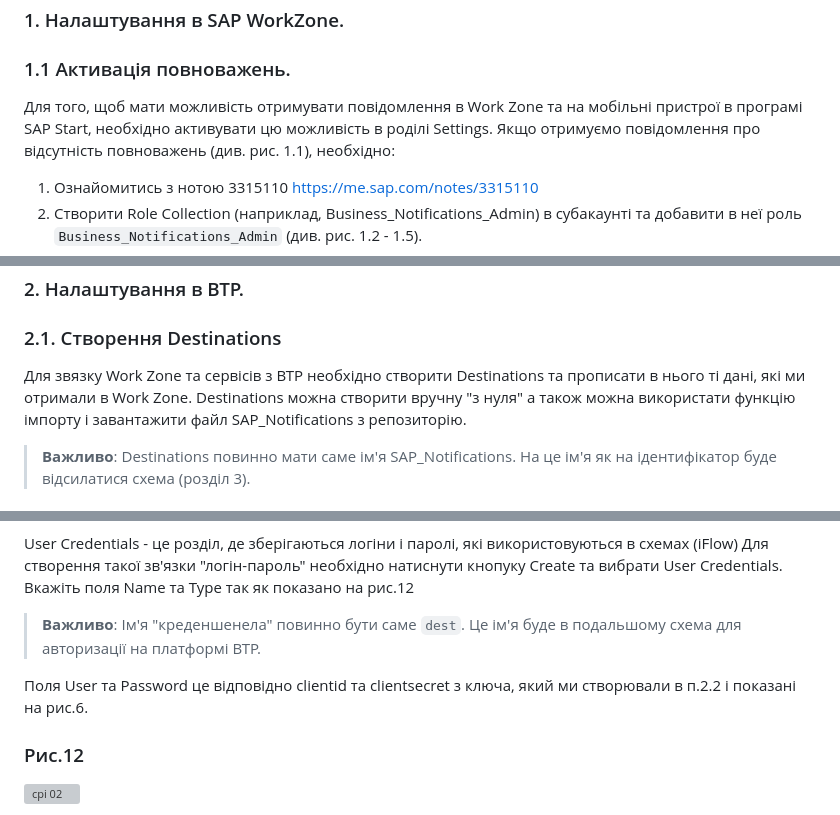
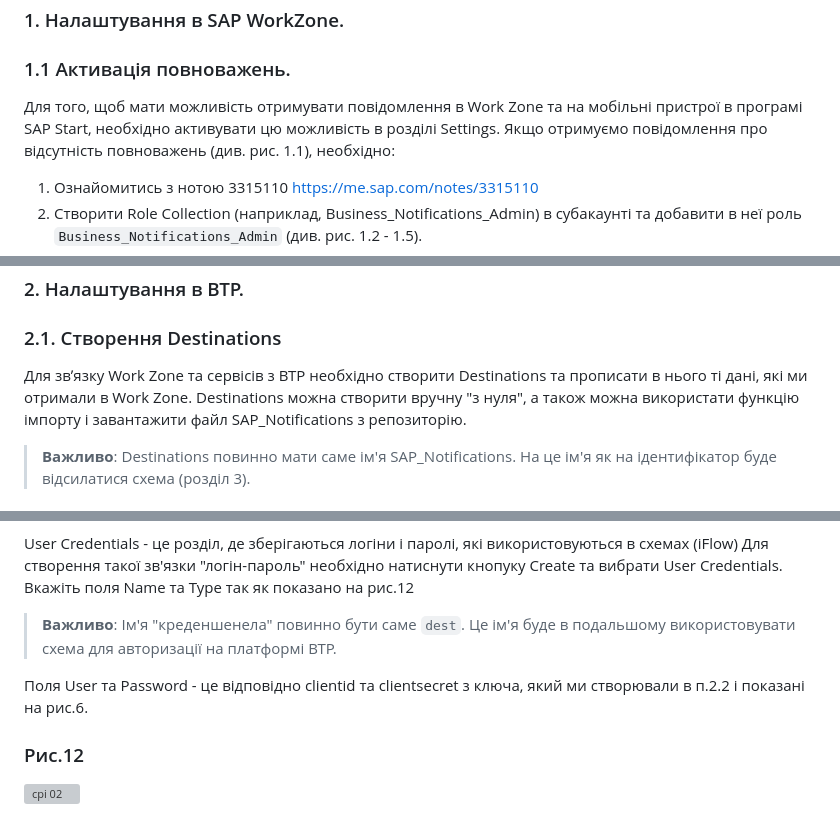
Before and after one commit to yuray76/btp-helloworld-app, a Markdown page: kpiCPI/README.md, 3 parts joined by grey strips. GitHub-like rendering; grey boxes are pictures that could not be loaded.

```diff
--- a/kpiCPI/README.md
+++ b/kpiCPI/README.md
@@ -17,7 +17,7 @@
 
 ### 1. Налаштування в SAP WorkZone.
 ### 1.1 Активація повноважень.
-Для того, щоб мати можливість отримувати повідомлення в Work Zone та на мобільні пристрої в програмі SAP Start, необхідно активувати цю можливість в роділі Settings. Якщо отримуємо повідомлення про відсутність повноважень (див. рис. 1.1), необхідно:
+Для того, щоб мати можливість отримувати повідомлення в Work Zone та на мобільні пристрої в програмі SAP Start, необхідно активувати цю можливість в розділі Settings. Якщо отримуємо повідомлення про відсутність повноважень (див. рис. 1.1), необхідно:
 1. Ознайомитись з нотою 3315110 https://me.sap.com/notes/3315110
 2. Створити Role Collection (наприклад, Business_Notifications_Admin) в субакаунті та добавити в неї роль `Business_Notifications_Admin` (див. рис. 1.2 - 1.5).
 3. Добавити Role Collection `Business_Notifications_Admin` користувачу (див. рис. 1.6).
@@ -57,7 +57,7 @@
 
 ### 2. Налаштування в BTP.
 ### 2.1. Створення Destinations
-Для звязку Work Zone та сервісів з BTP необхідно створити Destinations та прописати в нього ті дані, які ми отримали в Work Zone. Destinations можна створити вручну "з нуля" а також можна використати функцію імпорту і завантажити файл SAP_Notifications з репозиторію.
+Для звʼязку Work Zone та сервісів з BTP необхідно створити Destinations та прописати в нього ті дані, які ми отримали в Work Zone. Destinations можна створити вручну "з нуля", а також можна використати функцію імпорту і завантажити файл SAP_Notifications з репозиторію.
 
 > **Важливо**: Destinations повинно мати саме ім'я SAP_Notifications. На це ім'я як на ідентифікатор буде відсилатися схема (розділ 3).
 
@@ -132,9 +132,9 @@ User Credentials - це розділ, де зберігаються логіни
 Для створення такої зв'язки "логін-пароль" необхідно натиснути кнопуку Create та вибрати User Credentials.
 Вкажіть поля Name та Type так як показано на рис.12
 
-> **Важливо**: Ім'я "креденшенела" повинно бути саме `dest`. Це ім'я буде в подальшому схема для авторизації на платформі BTP.
+> **Важливо**: Ім'я "креденшенела" повинно бути саме `dest`. Це ім'я буде в подальшому використовувати схема для авторизації на платформі BTP.
 
-Поля User та Password це відповідно clientid та clientsecret з ключа, який ми створювали в п.2.2 і показані на рис.6.
+Поля User та Password - це відповідно clientid та clientsecret з ключа, який ми створювали в п.2.2 і показані на рис.6.
 
 ### Рис.12
 ![cpi 02](./doc/cpi02.png)
```
Also changed, not shown: other parts of kpiCPI/README.md (+12 -12 lines).
